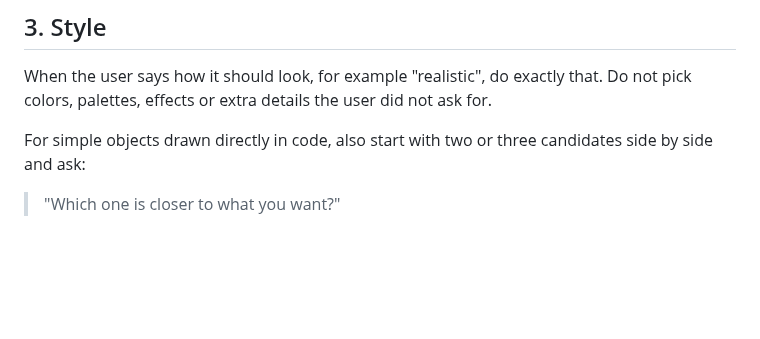
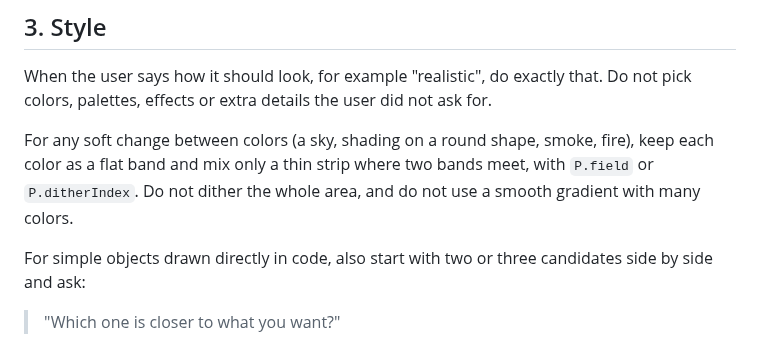
Before and after one commit to mankidev/codixel, a Markdown page: SKILL.md, the part around the change. Drawn GitHub-style; blank space fills up the shorter version.

```diff
--- a/SKILL.md
+++ b/SKILL.md
@@ -107,6 +107,8 @@ Go to the next step only when the user says it is right.
 
 When the user says how it should look, for example "realistic", do exactly that. Do not pick colors, palettes, effects or extra details the user did not ask for.
 
+For any soft change between colors (a sky, shading on a round shape, smoke, fire), keep each color as a flat band and mix only a thin strip where two bands meet, with `P.field` or `P.ditherIndex`. Do not dither the whole area, and do not use a smooth gradient with many colors.
+
 For simple objects drawn directly in code, also start with two or three candidates side by side and ask:
 
 > "Which one is closer to what you want?"
```
Also changed, not shown: README.md (+18 -4 lines), images/dither.png (added).
